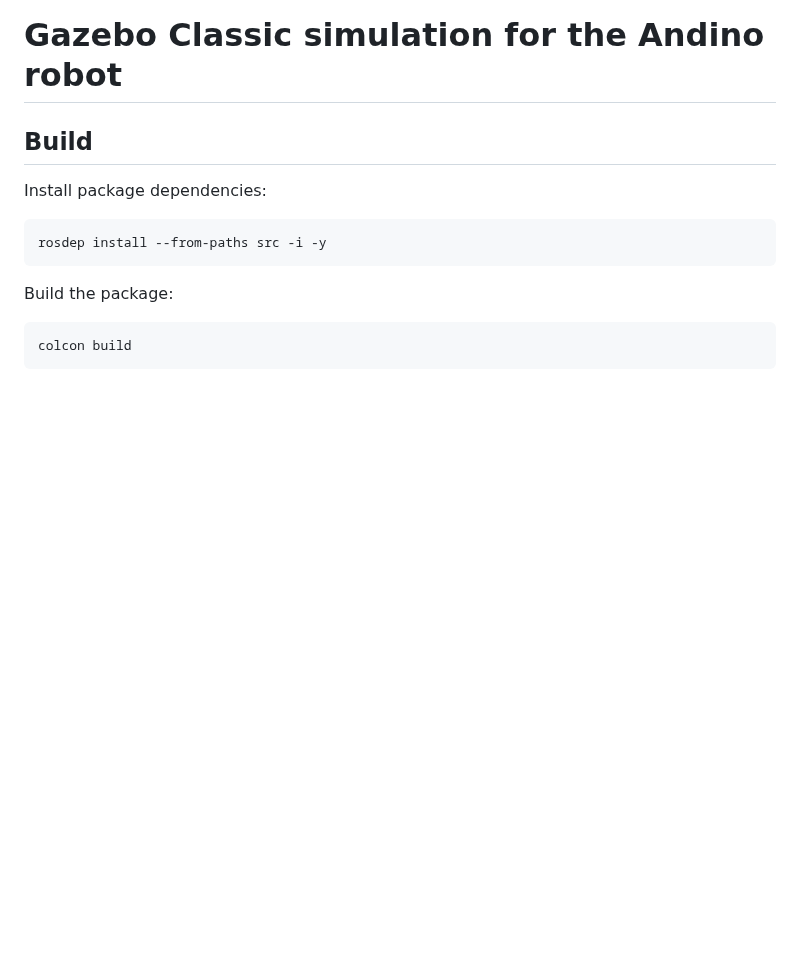
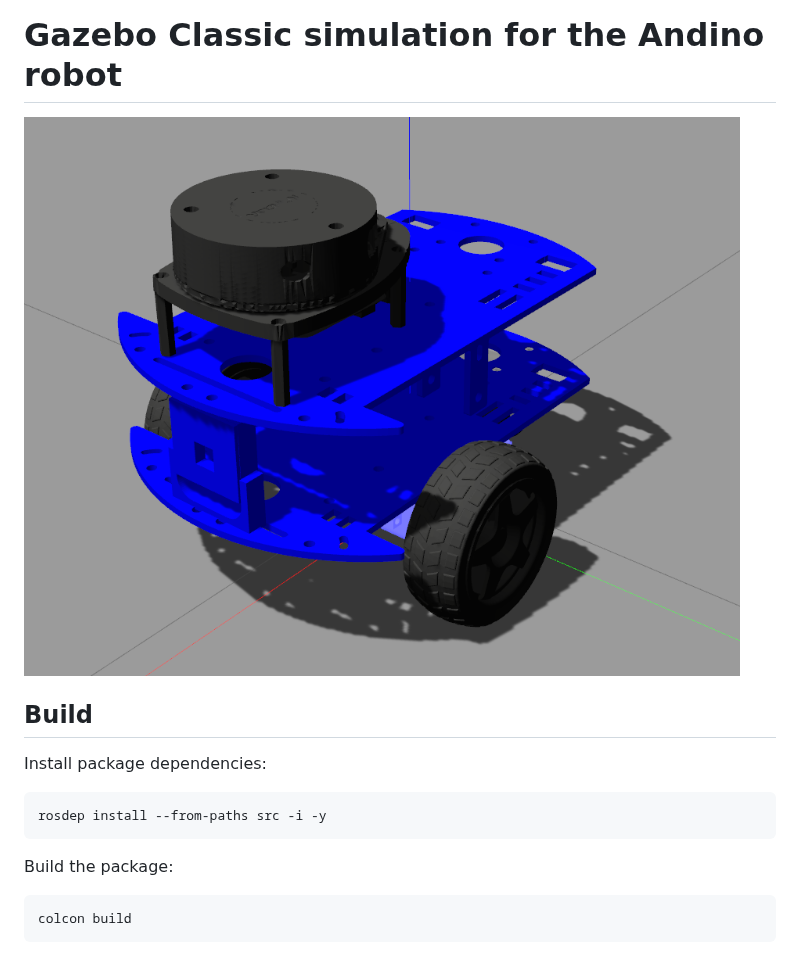
Before and after one commit to Ekumen-OS/andino, a Markdown page: andino_gazebo/README.MD, the part around the change. GitHub-like rendering; pictures changed too: andino_gazebo/docs/andino_gazebo.png (added); blank space fills up the shorter version.

```diff
--- a/andino_gazebo/README.MD
+++ b/andino_gazebo/README.MD
@@ -1,5 +1,7 @@
 
 # Gazebo Classic simulation for the Andino robot
+
+<img src="docs/andino_gazebo.png">
 
 ## Build
 
```
Also changed, not shown: 3 other files.
